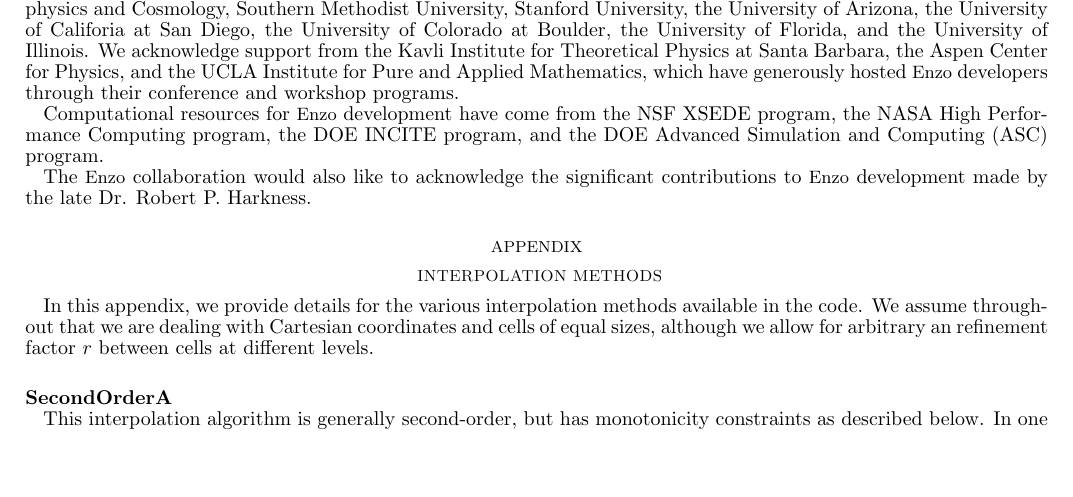
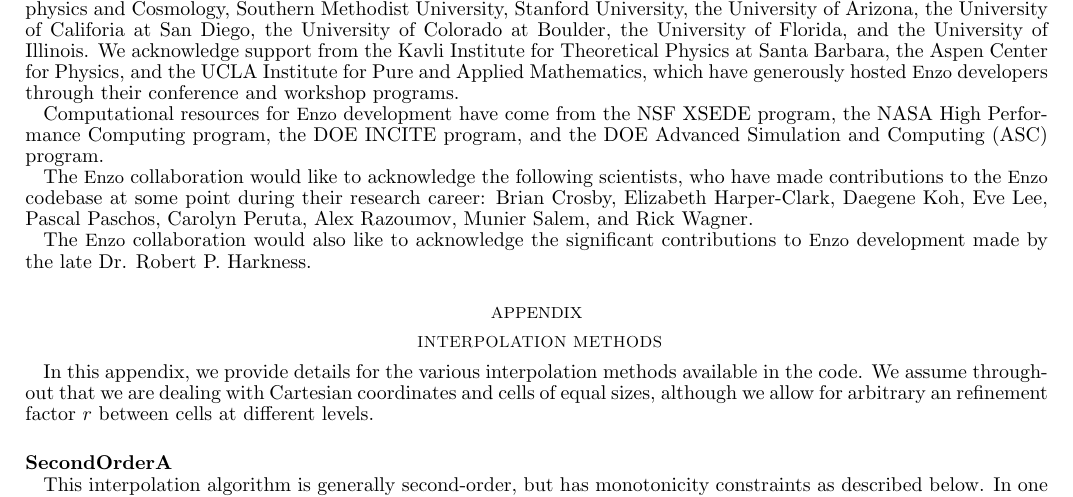
Before and after one commit to enzo-project/enzo-method-paper, a LaTeX document (ms.tex, which reads acknowledgments.tex): part of page 55 of 59, cut so that both start at the same text, the shorter picture padded with empty space. Compiled offline with pdfLaTeX.

Commit message:
acknowledged the people who weren't on the author list.

```diff
--- a/acknowledgments.tex
+++ b/acknowledgments.tex
@@ -110,5 +110,11 @@ Computational resources for \enzo\ development have come from the NSF
 XSEDE program, the NASA High Performance Computing program, the DOE INCITE
 program, and the DOE Advanced Simulation and Computing (ASC) program.
 
+The \enzo\ collaboration would like to acknowledge the following
+scientists, who have made contributions to the \enzo\ codebase at some
+point during their research career: Brian Crosby, Elizabeth
+Harper-Clark, Daegene Koh, Eve Lee, Pascal Paschos, Carolyn Peruta,
+Alex Razoumov, Munier Salem, and Rick Wagner.
+
 The \enzo\ collaboration would also like to acknowledge the significant contributions to
 \enzo\ development made by the late Dr. Robert P. Harkness.
```
